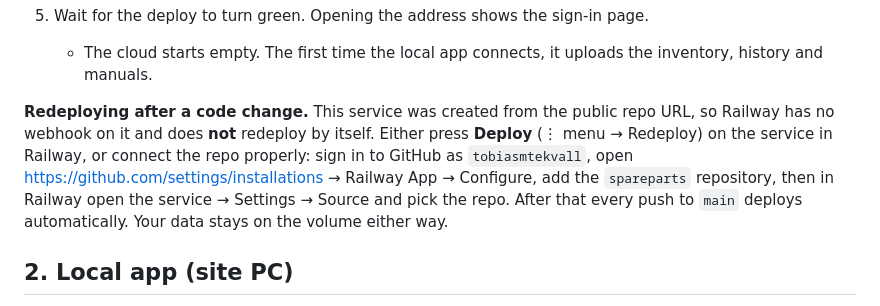
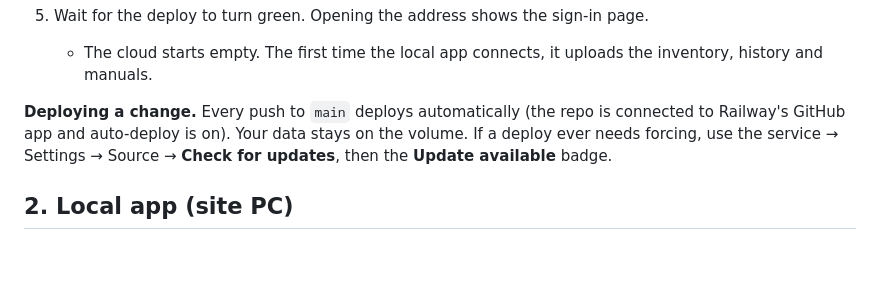
Before and after one commit to tobiasmtekvall/spareparts, a Markdown page: README.md, the part around the change. Drawn GitHub-style; blank space fills up the shorter version.

Commit message:
Auto-deploy is connected; document the simpler deploy path
Co-Authored-By: Claude Opus 5 <noreply@anthropic.com>

Claude-Session: https://claude.ai/code/session_01Tp9CtbqXU4zdQiJv4Mj2gy

```diff
--- a/README.md
+++ b/README.md
@@ -33,7 +33,7 @@ Everything shares one inventory:
 5. Wait for the deploy to turn green. Opening the address shows the sign-in page.
    - The cloud starts empty. The first time the local app connects, it uploads the inventory, history and manuals.
 
-**Redeploying after a code change.** This service was created from the public repo URL, so Railway has no webhook on it and does **not** redeploy by itself. Either press **Deploy** (⋮ menu → Redeploy) on the service in Railway, or connect the repo properly: sign in to GitHub as `tobiasmtekvall`, open https://github.com/settings/installations → Railway App → Configure, add the `spareparts` repository, then in Railway open the service → Settings → Source and pick the repo. After that every push to `main` deploys automatically. Your data stays on the volume either way.
+**Deploying a change.** Every push to `main` deploys automatically (the repo is connected to Railway's GitHub app and auto-deploy is on). Your data stays on the volume. If a deploy ever needs forcing, use the service → Settings → Source → **Check for updates**, then the **Update available** badge.
 
 ## 2. Local app (site PC)
 
```
